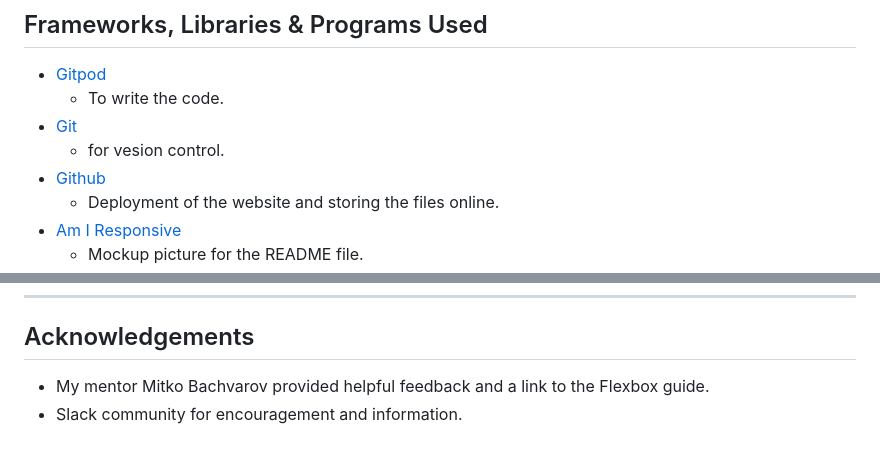
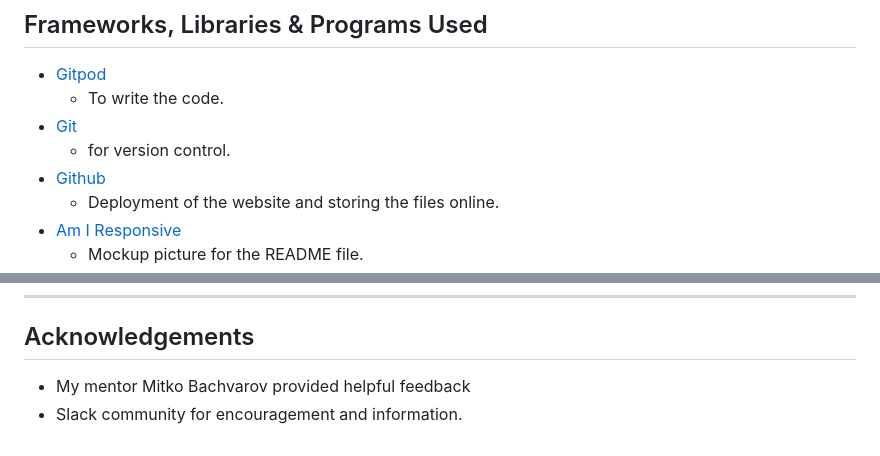
Before and after one commit to RhysTyler112/Interactive-Front-End-Development, a Markdown page: README.md, 2 parts joined by grey strips. Rendered like a GitHub page.

```diff
--- a/README.md
+++ b/README.md
@@ -160,7 +160,7 @@ Higher and Lower is a game card game where the player has to choose card after t
  * [Gitpod](https://www.gitpod.io/)
     * To write the code.
  * [Git](https://git-scm.com/)
-    * for vesion control.
+    * for version control.
  * [Github](https://github.com/)
     * Deployment of the website and storing the files online.
 * [Am I Responsive](https://ui.dev/amiresponsive)
@@ -280,5 +280,5 @@ By forking the repository, we make a copy of the original repository on our GitH
 
 ## Acknowledgements
 
- * My mentor Mitko Bachvarov provided helpful feedback and a link to the Flexbox guide.
+ * My mentor Mitko Bachvarov provided helpful feedback
  * Slack community for encouragement and information.
```
Also changed, not shown: other parts of README.md (+14 -14 lines).
